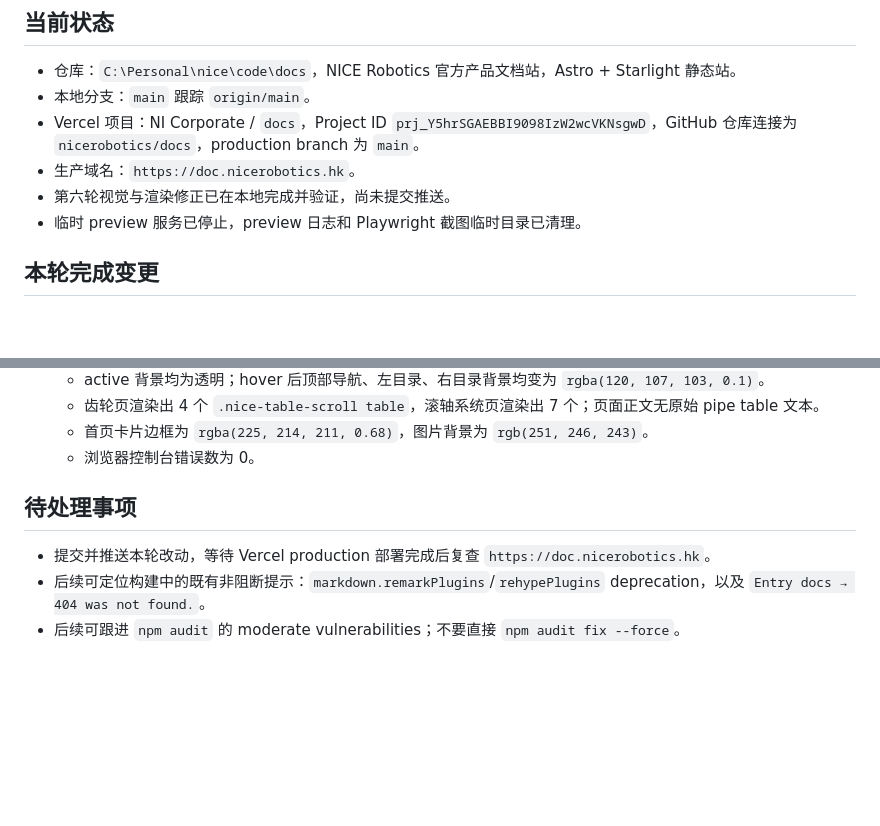
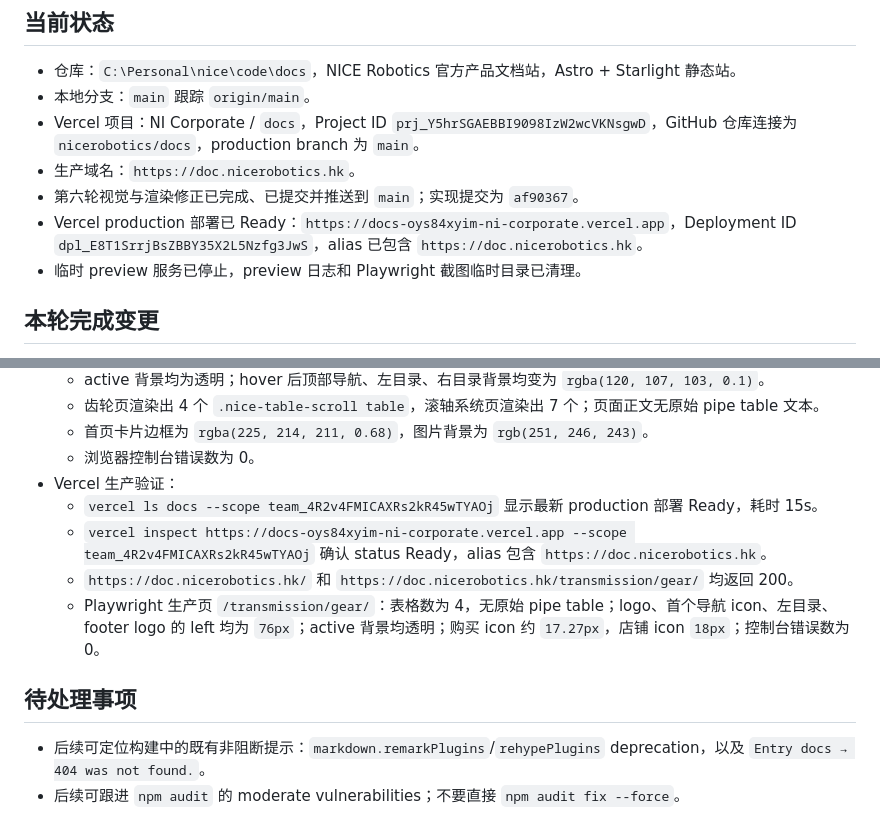
Before and after one commit to nicerobotics/docs, a Markdown page: agent-logs/HANDOFF.md, 2 parts joined by grey strips. Drawn GitHub-style; blank space fills up the shorter version.

Commit message:
Update handoff after deployment

```diff
--- a/agent-logs/HANDOFF.md
+++ b/agent-logs/HANDOFF.md
@@ -8,7 +8,8 @@
 - 本地分支：`main` 跟踪 `origin/main`。
 - Vercel 项目：NI Corporate / `docs`，Project ID `prj_Y5hrSGAEBBI9098IzW2wcVKNsgwD`，GitHub 仓库连接为 `nicerobotics/docs`，production branch 为 `main`。
 - 生产域名：`https://doc.nicerobotics.hk`。
-- 第六轮视觉与渲染修正已在本地完成并验证，尚未提交推送。
+- 第六轮视觉与渲染修正已完成、已提交并推送到 `main`；实现提交为 `af90367`。
+- Vercel production 部署已 Ready：`https://docs-oys84xyim-ni-corporate.vercel.app`，Deployment ID `dpl_E8T1SrrjBsZBBY35X2L5Nzfg3JwS`，alias 已包含 `https://doc.nicerobotics.hk`。
 - 临时 preview 服务已停止，preview 日志和 Playwright 截图临时目录已清理。
 
 ## 本轮完成变更
@@ -37,10 +38,14 @@
   - 齿轮页渲染出 4 个 `.nice-table-scroll table`，滚轴系统页渲染出 7 个；页面正文无原始 pipe table 文本。
   - 首页卡片边框为 `rgba(225, 214, 211, 0.68)`，图片背景为 `rgb(251, 246, 243)`。
   - 浏览器控制台错误数为 0。
+- Vercel 生产验证：
+  - `vercel ls docs --scope team_4R2v4FMICAXRs2kR45wTYAOj` 显示最新 production 部署 Ready，耗时 15s。
+  - `vercel inspect https://docs-oys84xyim-ni-corporate.vercel.app --scope team_4R2v4FMICAXRs2kR45wTYAOj` 确认 status Ready，alias 包含 `https://doc.nicerobotics.hk`。
+  - `https://doc.nicerobotics.hk/` 和 `https://doc.nicerobotics.hk/transmission/gear/` 均返回 200。
+  - Playwright 生产页 `/transmission/gear/`：表格数为 4，无原始 pipe table；logo、首个导航 icon、左目录、footer logo 的 left 均为 `76px`；active 背景均透明；购买 icon 约 `17.27px`，店铺 icon `18px`；控制台错误数为 0。
 
 ## 待处理事项
 
-- 提交并推送本轮改动，等待 Vercel production 部署完成后复查 `https://doc.nicerobotics.hk`。
 - 后续可定位构建中的既有非阻断提示：`markdown.remarkPlugins`/`rehypePlugins` deprecation，以及 `Entry docs → 404 was not found.`。
 - 后续可跟进 `npm audit` 的 moderate vulnerabilities；不要直接 `npm audit fix --force`。
 
```
Also changed, not shown: other parts of agent-logs/HANDOFF.md (+1 -1 lines).
